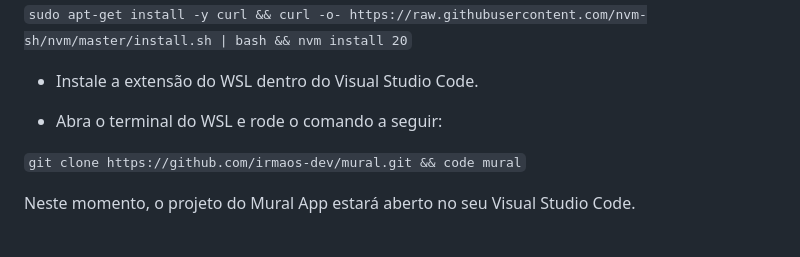
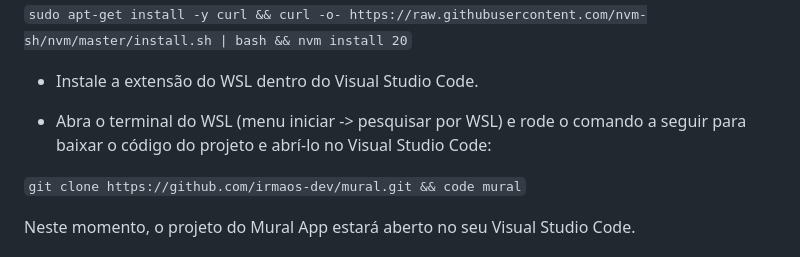
Before and after one commit to irmaos-dev/mural, a Markdown page: README.md, the part around the change. GitHub-like rendering.

```diff
--- a/README.md
+++ b/README.md
@@ -74,7 +74,7 @@ https://www.certificacaolinux.com.br/como-instalar-ubuntu-no-windows-usando-wsl/
 
 - Instale a extensão do WSL dentro do Visual Studio Code.
 
-- Abra o terminal do WSL e rode o comando a seguir:
+- Abra o terminal do WSL (menu iniciar -> pesquisar por WSL) e rode o comando a seguir para baixar o código do projeto e abrí-lo no Visual Studio Code:
 
 `git clone https://github.com/irmaos-dev/mural.git && code mural`
 
```
